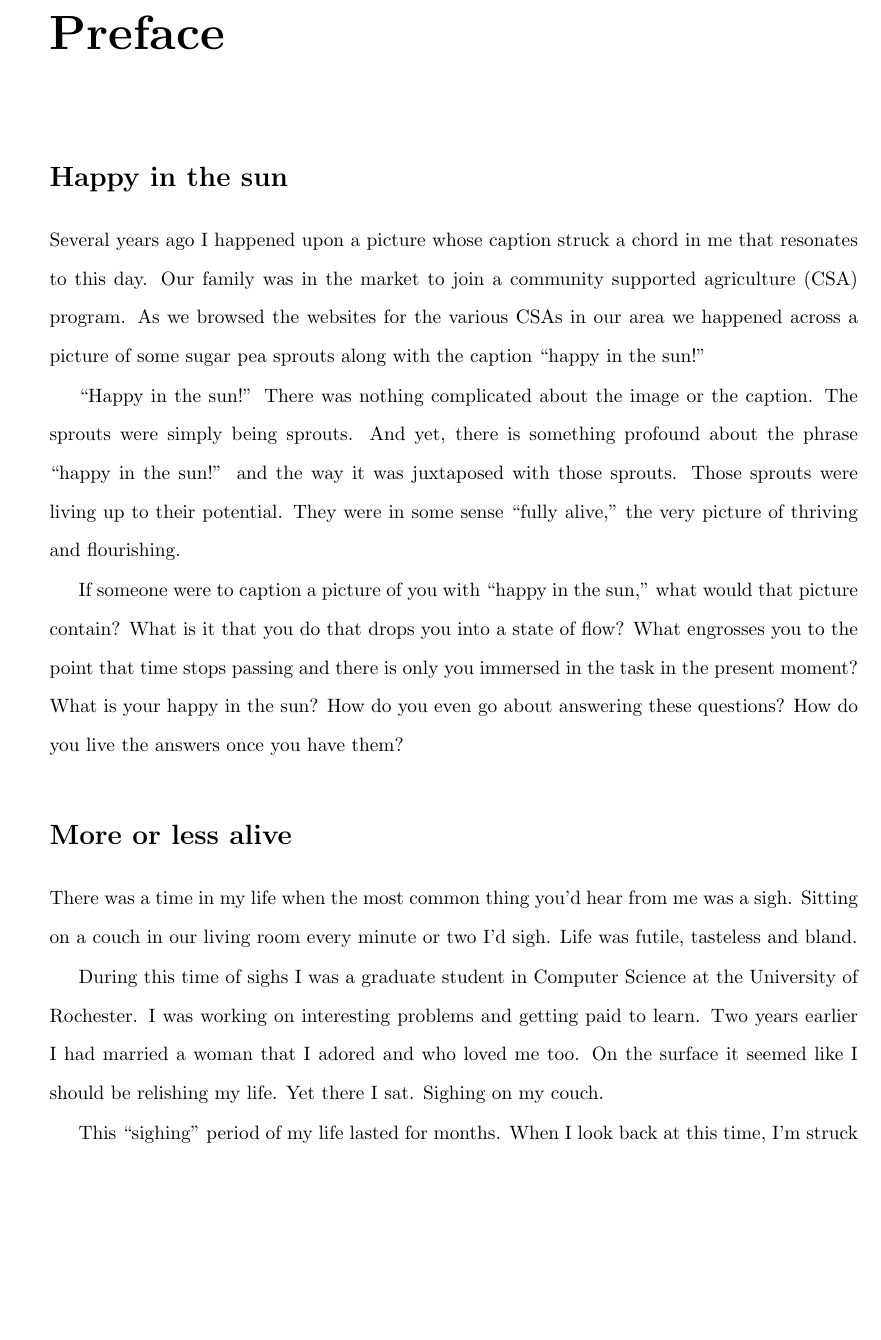
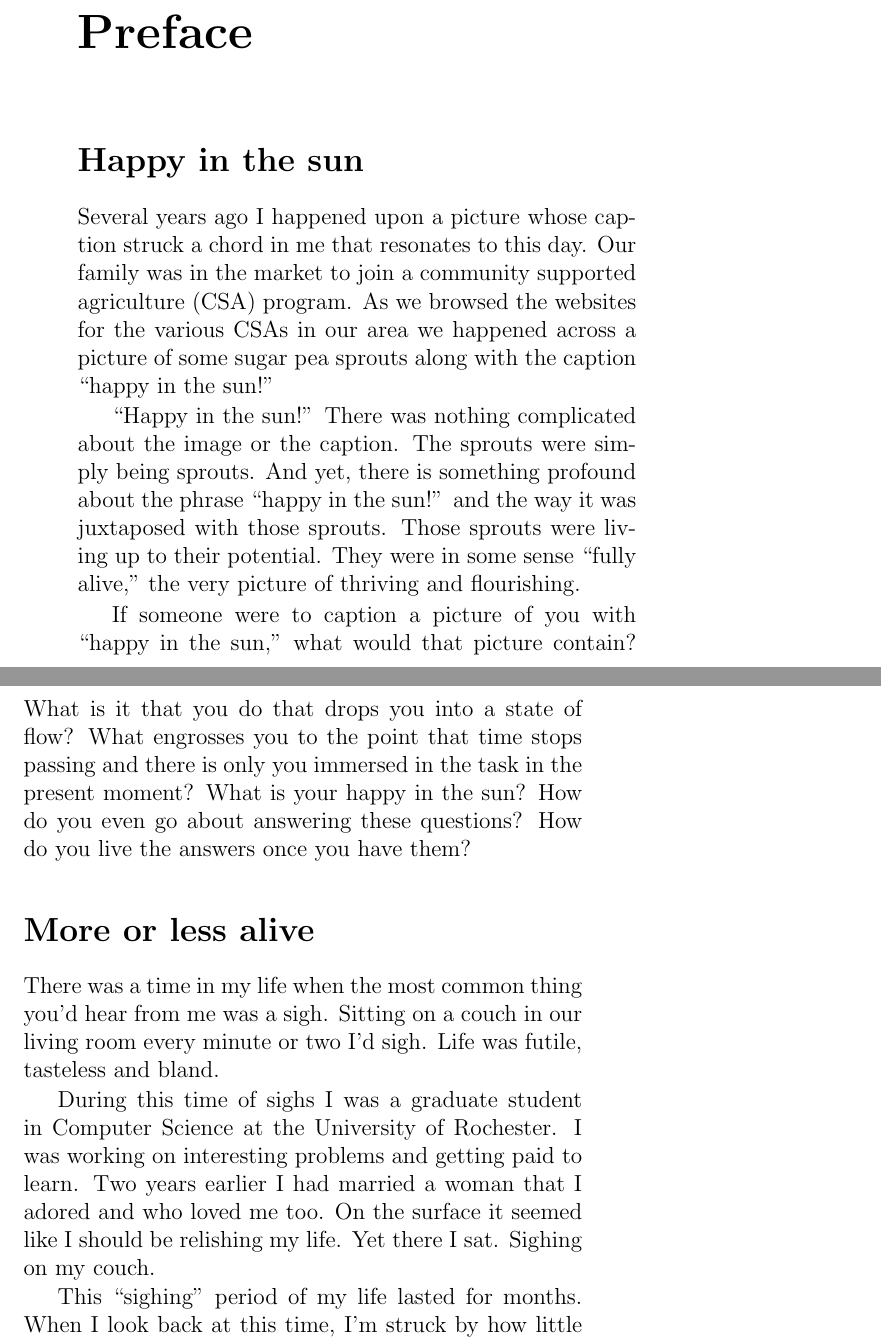
Before and after one commit to SolSeed/a-book-of-life, a LaTeX book (main.tex): part of page 3 of 16 before the commit and two parts of pages 2 and 3 of 23 after it, the two joined at a grey line, cut so that both start at the same text, the shorter picture padded with empty space. Compiled offline with pdfLaTeX.

Commit message:
Switch to the Trade Paperback size
Page numbers and some formatting still incorrect

```diff
--- a/main.tex
+++ b/main.tex
@@ -8,11 +8,9 @@
 %
 % You should have received a copy of the license along with this
 % work.  If not, see <http://creativecommons.org/licenses/by-sa/3.0/>.
-\documentclass{book}
-\usepackage[a4paper, top=3cm, bottom=3cm]{geometry}
+\documentclass[ebook,12pt,openany]{memoir}
 \usepackage[latin1]{inputenc}
 \usepackage{setspace}
-\usepackage{fancyhdr}
 \usepackage{tocloft}
 \usepackage{graphicx}
 
@@ -42,24 +40,6 @@ his Seeing Nature and Upward Spiral work, and to Life itself for giving rise to
 so many wonderful possibilities.}
 \newpage
 
-
-
-% General definitions for all Chapters
-%-------------------------------------------------------------------------------
-
-% Define Page style for all chapters
-\pagestyle{fancy}
-% Delete the current section for header and footer
-\fancyhf{}
-% Set custom header
-\lhead[]{\thepage}
-\rhead[\thepage]{}
-
-% Set arabic (1,2,3...) page numbering
-\pagenumbering{arabic}
-
-% Set double spacing for the text
-\doublespacing
 
 
 
```
Also changed, not shown: main.tex (1 more changed lines).
